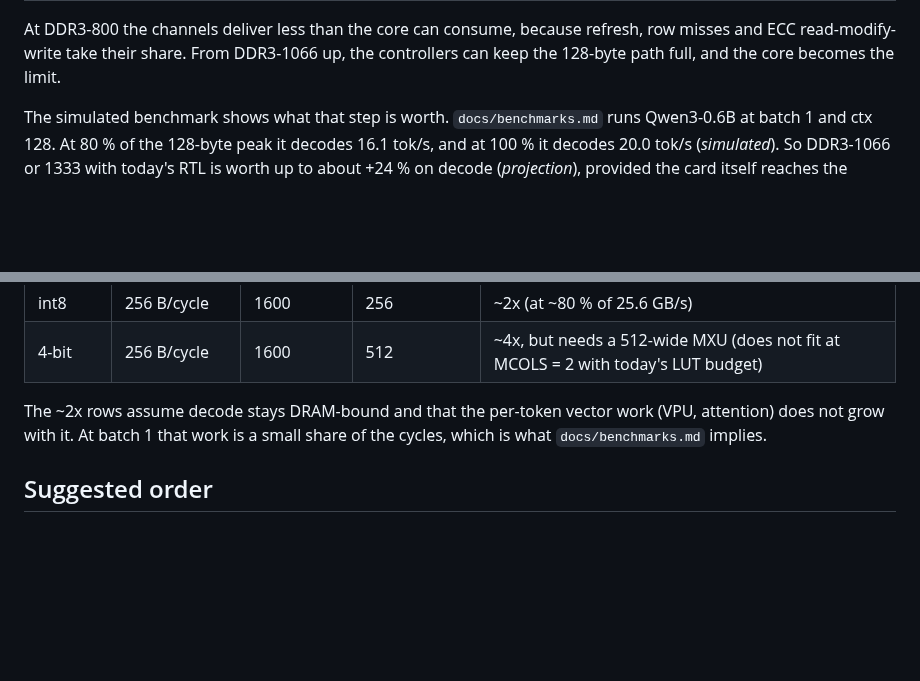
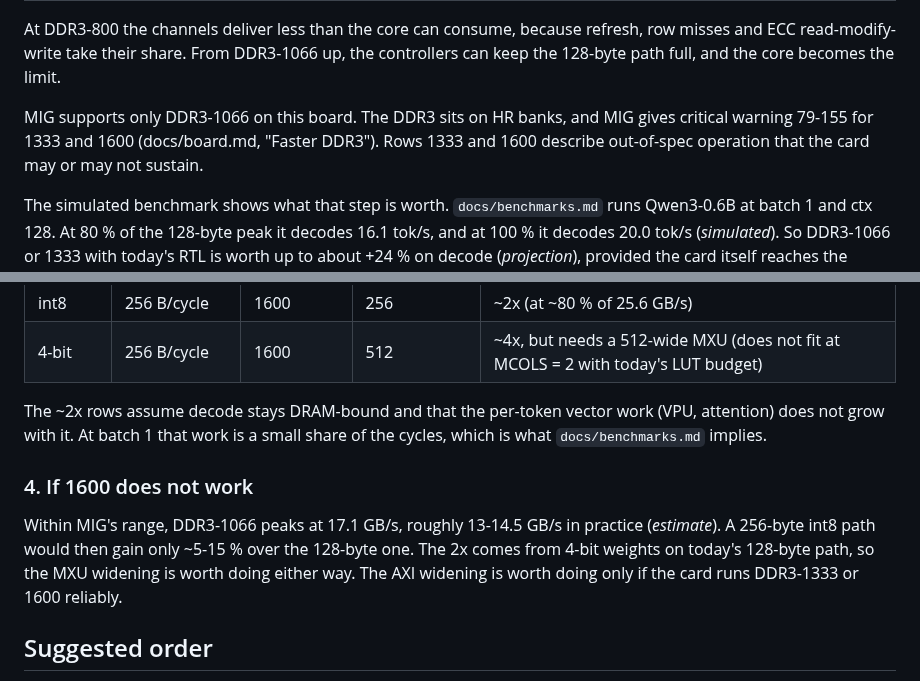
Before and after one commit to FeSens/openTPU, a Markdown page: docs/wide_dram.md, 2 parts joined by grey strips. Rendered like a GitHub page; blank space fills up the shorter version.

```diff
--- a/docs/wide_dram.md
+++ b/docs/wide_dram.md
@@ -19,6 +19,10 @@ one 64-byte beat per DDR3 channel, and each channel's accelerator port on the Sm
 At DDR3-800 the channels deliver less than the core can consume, because refresh, row misses and
 ECC read-modify-write take their share. From DDR3-1066 up, the controllers can keep the 128-byte
 path full, and the core becomes the limit.
+
+MIG supports only DDR3-1066 on this board. The DDR3 sits on HR banks, and MIG gives critical
+warning 79-155 for 1333 and 1600 (docs/board.md, "Faster DDR3"). Rows 1333 and 1600 describe
+out-of-spec operation that the card may or may not sustain.
 
 The simulated benchmark shows what that step is worth. `docs/benchmarks.md` runs Qwen3-0.6B at
 batch 1 and ctx 128. At 80 % of the 128-byte peak it decodes 16.1 tok/s, and at 100 % it decodes
@@ -86,6 +90,13 @@ The ~2x rows assume decode stays DRAM-bound and that the per-token vector work (
 does not grow with it. At batch 1 that work is a small share of the cycles, which is what
 `docs/benchmarks.md` implies.
 
+### 4. If 1600 does not work
+
+Within MIG's range, DDR3-1066 peaks at 17.1 GB/s, roughly 13-14.5 GB/s in practice
+(*estimate*). A 256-byte int8 path would then gain only ~5-15 % over the 128-byte one. The 2x
+comes from 4-bit weights on today's 128-byte path, so the MXU widening is worth doing either way.
+The AXI widening is worth doing only if the card runs DDR3-1333 or 1600 reliably.
+
 ## Suggested order
 
 1. Measure DDR3-1066 and 1333 calibration and bandwidth on the card; checklist in docs/board.md.
```
Also changed, not shown: docs/board.md (+82 -6 lines).
